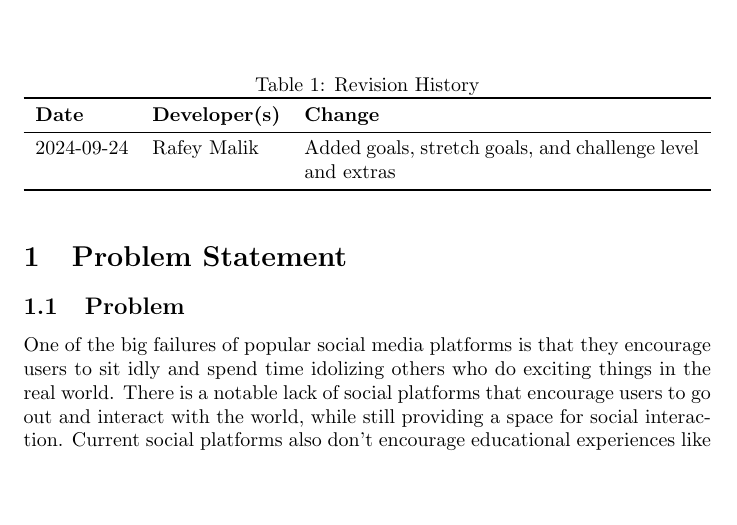
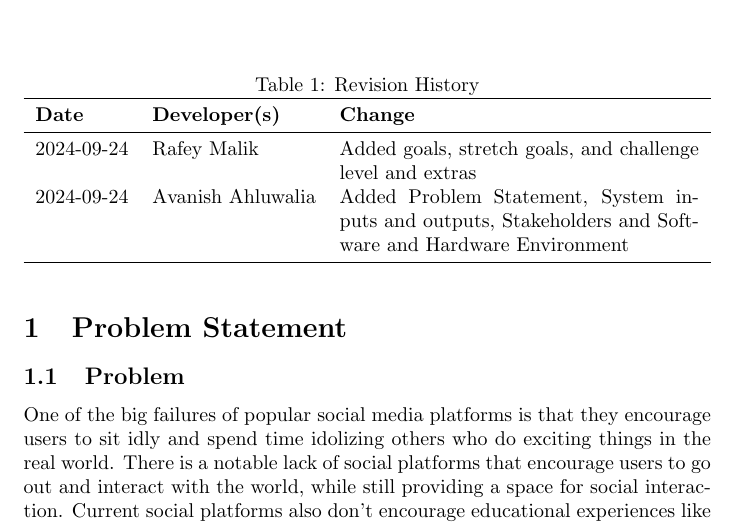
Before and after one commit to russellrd/realm, a LaTeX document (docs/ProblemStatementAndGoals/ProblemStatement.tex): part of page 1 of 5, cut so that both start at the same text, the shorter picture padded with empty space. Compiled offline with pdfLaTeX.

Commit message:
fixup! docs/ProblemStatementAndGoals/ProblemStatement.tex: Added Problem section

```diff
--- a/docs/ProblemStatementAndGoals/ProblemStatement.tex
+++ b/docs/ProblemStatementAndGoals/ProblemStatement.tex
@@ -23,6 +23,7 @@
 \textbf{Date} & \textbf{Developer(s)} & \textbf{Change}\\
 \midrule
 2024-09-24 & Rafey Malik & Added goals, stretch goals, and challenge level and extras\\
+2024-09-24 & Avanish Ahluwalia & Added Problem Statement, System inputs and outputs, Stakeholders and Software and Hardware Environment\\
 \bottomrule
 \end{tabularx}
 \end{table}
```
